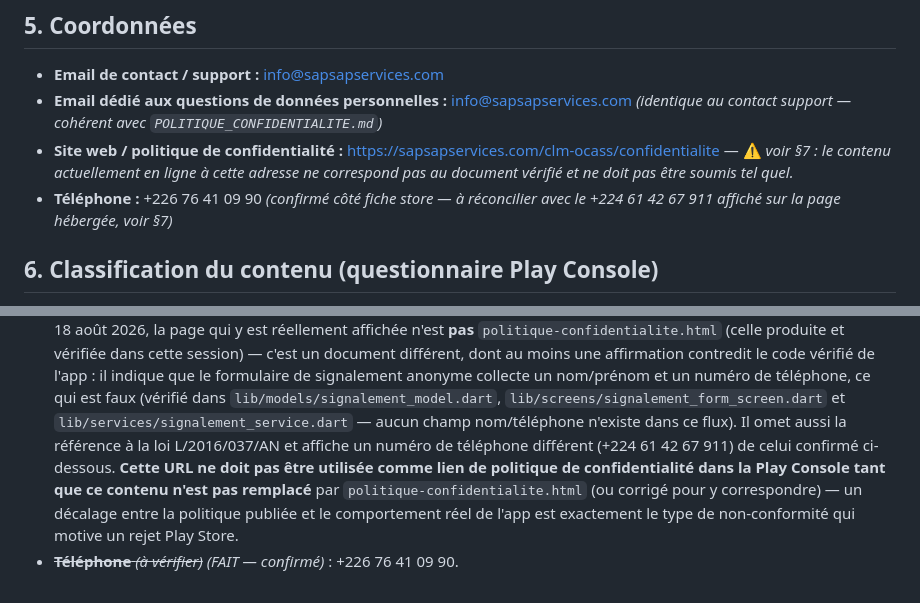
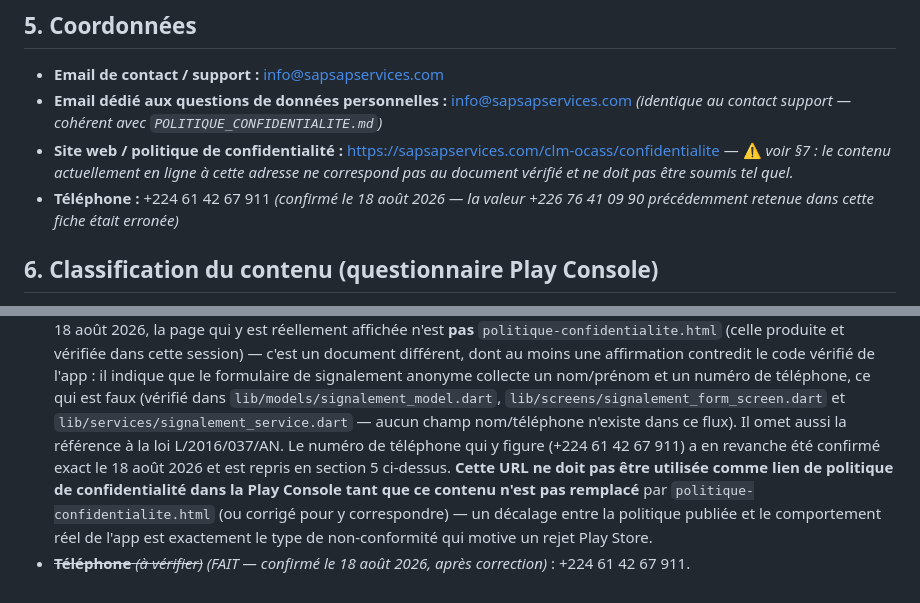
Before and after one commit to zidaboureima-dot/clm_ocass_v3, a Markdown page: FICHE_STORE.md, 2 parts joined by grey strips. Rendered like a GitHub page.

Commit message:
Fiche store : corrige le numero de telephone (+224 61 42 67 911 confirme)
Le +226 76 41 09 90 retenu precedemment etait errone. Confirme aupres de
l'utilisateur le 18 aout 2026, en meme temps que l'ecart de contenu sur la
page de politique de confidentialite hebergee (voir commit precedent).

```diff
--- a/FICHE_STORE.md
+++ b/FICHE_STORE.md
@@ -63,8 +63,8 @@ signalement communautaire), moins précise sur le domaine.
   https://sapsapservices.com/clm-ocass/confidentialite — ⚠️ *voir §7 : le
   contenu actuellement en ligne à cette adresse ne correspond pas au document
   vérifié et ne doit pas être soumis tel quel.*
-- **Téléphone :** +226 76 41 09 90 *(confirmé côté fiche store — à
-  réconcilier avec le +224 61 42 67 911 affiché sur la page hébergée, voir §7)*
+- **Téléphone :** +224 61 42 67 911 *(confirmé le 18 août 2026 — la valeur
+  +226 76 41 09 90 précédemment retenue dans cette fiche était erronée)*
 
 ## 6. Classification du contenu (questionnaire Play Console)
 
@@ -97,12 +97,13 @@ plus basse (tout public).
   qui est faux (vérifié dans `lib/models/signalement_model.dart`,
   `lib/screens/signalement_form_screen.dart` et
   `lib/services/signalement_service.dart` — aucun champ nom/téléphone n'existe
-  dans ce flux). Il omet aussi la référence à la loi L/2016/037/AN et affiche
-  un numéro de téléphone différent (+224 61 42 67 911) de celui confirmé
-  ci-dessous. **Cette URL ne doit pas être utilisée comme lien de politique de
-  confidentialité dans la Play Console tant que ce contenu n'est pas
-  remplacé** par `politique-confidentialite.html` (ou corrigé pour y
-  correspondre) — un décalage entre la politique publiée et le comportement
-  réel de l'app est exactement le type de non-conformité qui motive un rejet
-  Play Store.
-- ~~**Téléphone** *(à vérifier)*~~ *(FAIT — confirmé)* : +226 76 41 09 90.
+  dans ce flux). Il omet aussi la référence à la loi L/2016/037/AN. Le numéro
+  de téléphone qui y figure (+224 61 42 67 911) a en revanche été confirmé
+  exact le 18 août 2026 et est repris en section 5 ci-dessus. **Cette URL ne
+  doit pas être utilisée comme lien de politique de confidentialité dans la
+  Play Console tant que ce contenu n'est pas remplacé** par
+  `politique-confidentialite.html` (ou corrigé pour y correspondre) — un
+  décalage entre la politique publiée et le comportement réel de l'app est
+  exactement le type de non-conformité qui motive un rejet Play Store.
+- ~~**Téléphone** *(à vérifier)*~~ *(FAIT — confirmé le 18 août 2026, après
+  correction)* : +224 61 42 67 911.
```
